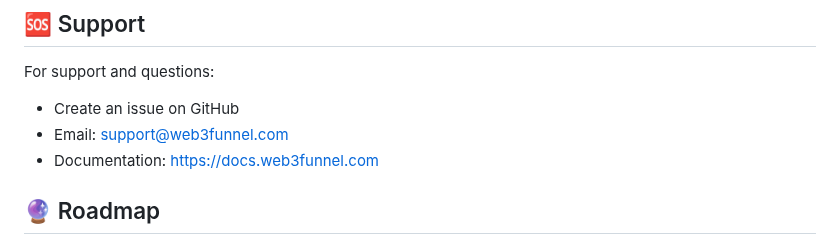
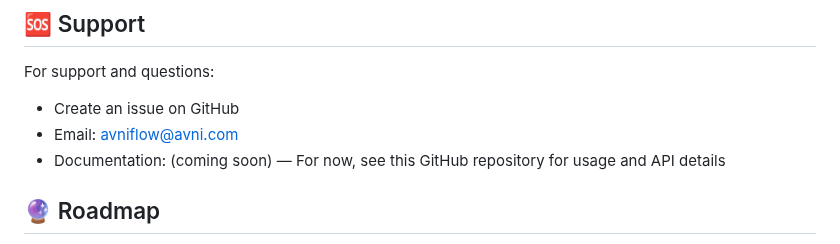
Before and after one commit to avnifinengage/AvniFlow-Analytics, a Markdown page: README.md, the part around the change. Rendered like a GitHub page.

Commit message:
Update support email and documentation info for AvniFlow Analytics

```diff
--- a/README.md
+++ b/README.md
@@ -295,8 +295,8 @@ This project is licensed under the MIT License.
 
 For support and questions:
 - Create an issue on GitHub
-- Email: support@web3funnel.com
-- Documentation: https://docs.web3funnel.com
+- Email: avniflow@avni.com
+- Documentation: (coming soon) — For now, see this GitHub repository for usage and API details
 
 ## 🔮 Roadmap
 
```
